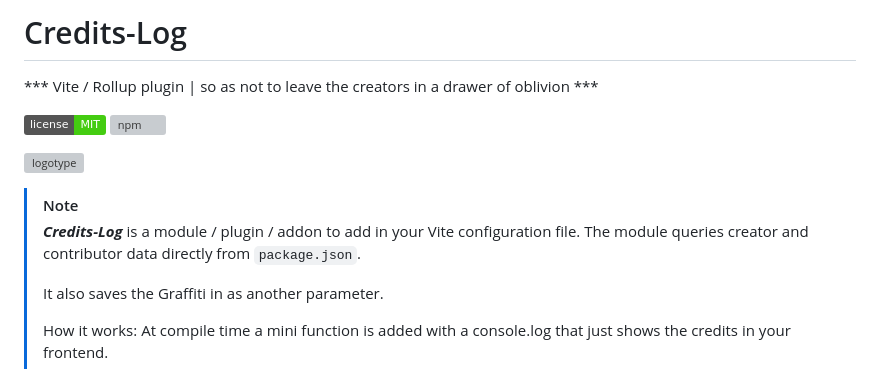
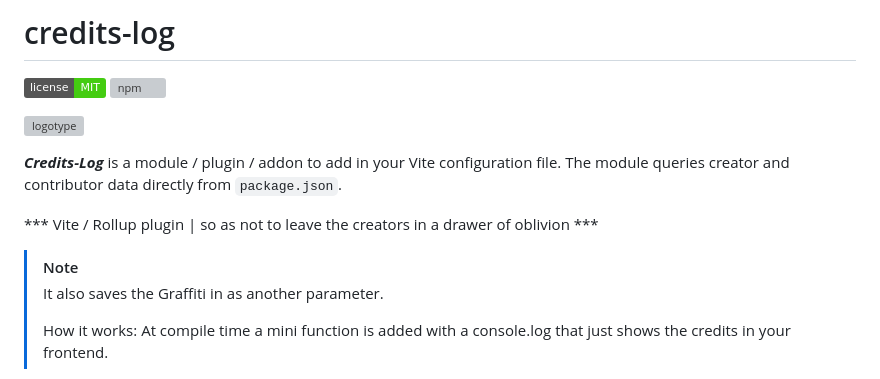
Before and after one commit to klich3/credits-log, a Markdown page: README.md, the part around the change. Rendered like a GitHub page; badges without logos; grey boxes are pictures that could not be loaded.

Commit message:
Update README.md
udpate description

```diff
--- a/README.md
+++ b/README.md
@@ -1,15 +1,17 @@
-# Credits-Log
-
-*** Vite / Rollup plugin | so as not to leave the creators in a drawer of oblivion ***
+# credits-log
 
 [![MIT license](https://img.shields.io/badge/license-MIT-brightgreen.svg)](http://opensource.org/licenses/MIT)
 ![npm](https://img.shields.io/npm/dm/credits-log?link=https%3A%2F%2Fwww.npmjs.com%2Fpackage%2Fcredits-log)
 
 ![logotype](logotype/logo.svg?raw=true)
 
+***Credits-Log*** is a module / plugin / addon to add in your Vite configuration file.
+The module queries creator and contributor data directly from `package.json`.
+
+*** Vite / Rollup plugin | so as not to leave the creators in a drawer of oblivion ***
+
+
 > [!NOTE]
-> ***Credits-Log*** is a module / plugin / addon to add in your Vite configuration file.
->The module queries creator and contributor data directly from `package.json`.
 >
 >It also saves the Graffiti in as another parameter.
 >
```
